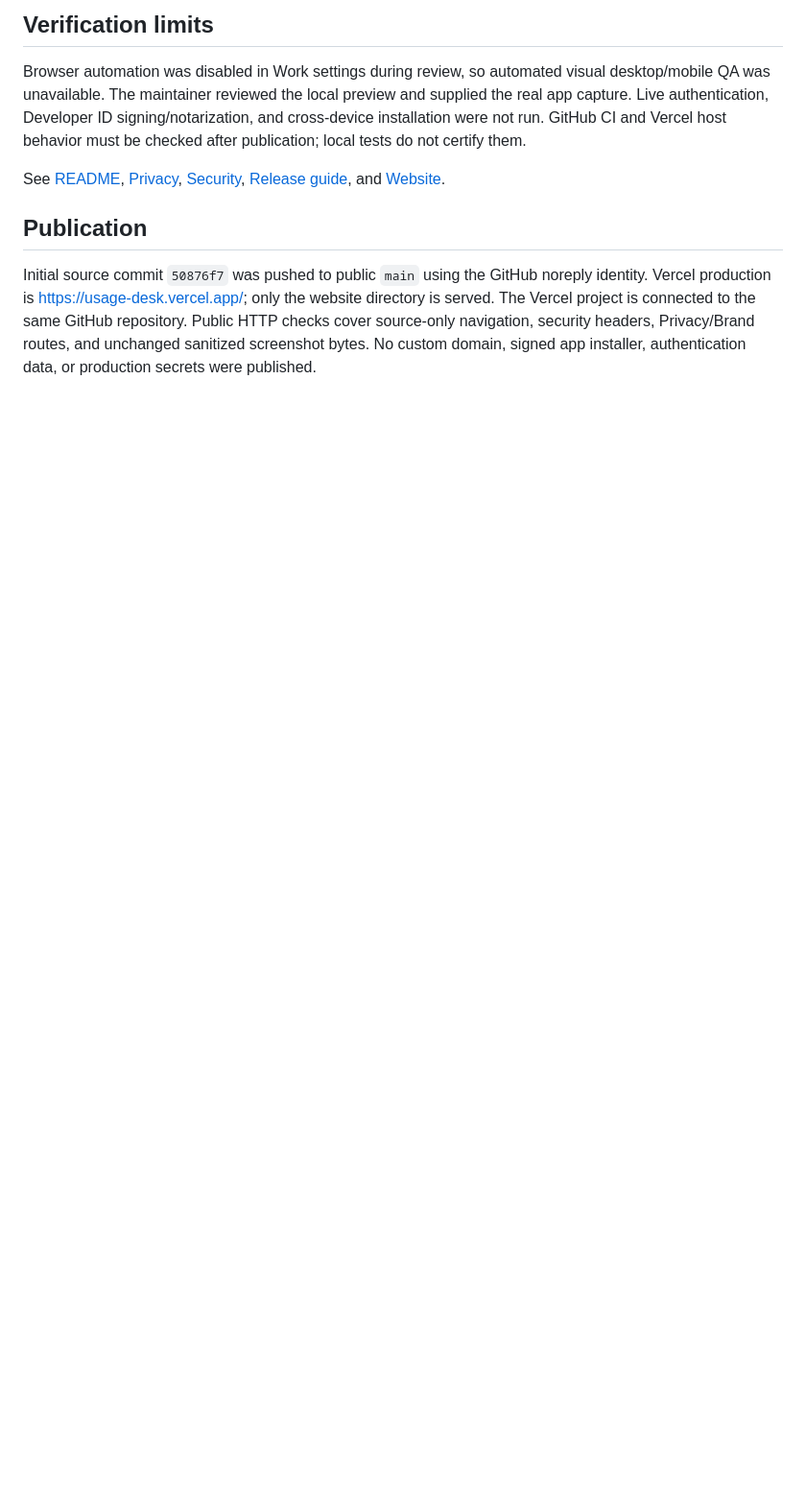
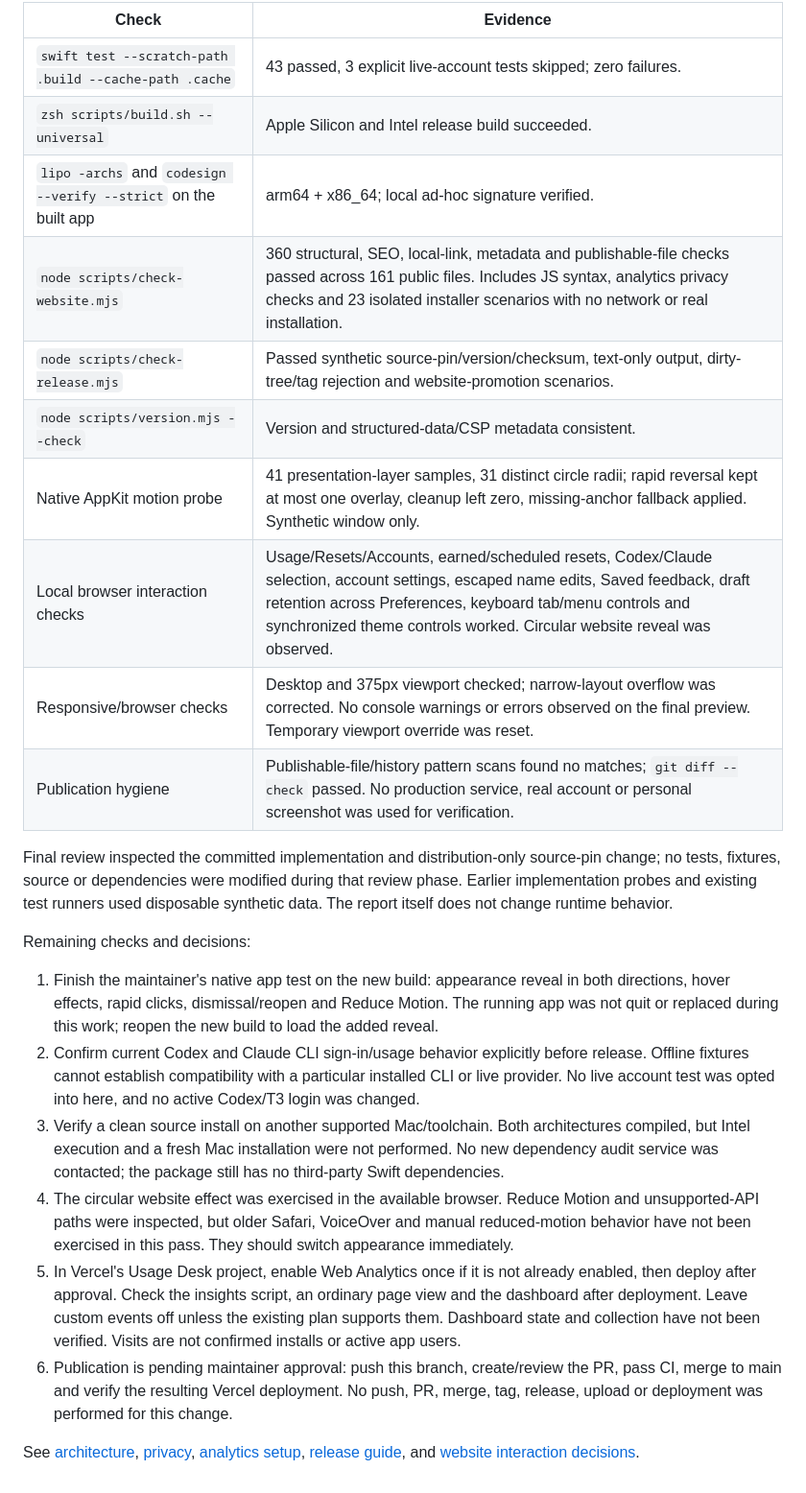
Before and after one commit to NiKHiLkr23/usage-desk, a Markdown page: REVIEW.md, the part around one of its changes. Shown at 96% size. GitHub-like rendering; blank space fills up the shorter version.

```diff
--- a/REVIEW.md
+++ b/REVIEW.md
@@ -41,18 +67,44 @@ there is no public app installer, Developer ID signing, notarized release, or au
 
-## Verification limits
+| Check | Evidence |
+| --- | --- |
+| `swift test --scratch-path .build --cache-path .cache` | 43 passed, 3 explicit live-account tests skipped; zero failures. |
+| `zsh scripts/build.sh --universal` | Apple Silicon and Intel release build succeeded. |
+| `lipo -archs` and `codesign --verify --strict` on the built app | arm64 + x86_64; local ad-hoc signature verified. |
+| `node scripts/check-website.mjs` | 360 structural, SEO, local-link, metadata and publishable-file checks passed across 161 public files. Includes JS syntax, analytics privacy checks and 23 isolated installer scenarios with no network or real installation. |
+| `node scripts/check-release.mjs` | Passed synthetic source-pin/version/checksum, text-only output, dirty-tree/tag rejection and website-promotion scenarios. |
+| `node scripts/version.mjs --check` | Version and structured-data/CSP metadata consistent. |
+| Native AppKit motion probe | 41 presentation-layer samples, 31 distinct circle radii; rapid reversal kept at most one overlay, cleanup left zero, missing-anchor fallback applied. Synthetic window only. |
+| Local browser interaction checks | Usage/Resets/Accounts, earned/scheduled resets, Codex/Claude selection, account settings, escaped name edits, Saved feedback, draft retention across Preferences, keyboard tab/menu controls and synchronized theme controls worked. Circular website reveal was observed. |
+| Responsive/browser checks | Desktop and 375px viewport checked; narrow-layout overflow was corrected. No console warnings or errors observed on the final preview. Temporary viewport override was reset. |
+| Publication hygiene | Publishable-file/history pattern scans found no matches; `git diff --check` passed. No production service, real account or personal screenshot was used for verification. |
 
-Browser automation was disabled in Work settings during review, so automated visual desktop/mobile
-QA was unavailable. The maintainer reviewed the local preview and supplied the real app capture.
-Live authentication, Developer ID signing/notarization, and cross-device installation were not run.
-GitHub CI and Vercel host behavior must be checked after publication; local tests do not certify them.
+Final review inspected the committed implementation and distribution-only source-pin change;
+no tests, fixtures, source or dependencies were modified during that review phase. Earlier
+implementation probes and existing test runners used disposable synthetic data. The report itself
+does not change runtime behavior.
 
-See [README](README.md), [Privacy](docs/PRIVACY.md), [Security](SECURITY.md),
-[Release guide](docs/RELEASING.md), and [Website](website/README.md).
+Remaining checks and decisions:
 
-## Publication
+1. Finish the maintainer's native app test on the new build: appearance reveal in both directions,
+   hover effects, rapid clicks, dismissal/reopen and Reduce Motion. The running app was not quit or
+   replaced during this work; reopen the new build to load the added reveal.
+2. Confirm current Codex and Claude CLI sign-in/usage behavior explicitly before release. Offline
+   fixtures cannot establish compatibility with a particular installed CLI or live provider. No live
+   account test was opted into here, and no active Codex/T3 login was changed.
+3. Verify a clean source install on another supported Mac/toolchain. Both architectures compiled,
+   but Intel execution and a fresh Mac installation were not performed. No new dependency audit
+   service was contacted; the package still has no third-party Swift dependencies.
+4. The circular website effect was exercised in the available browser. Reduce Motion and
+   unsupported-API paths were inspected, but older Safari, VoiceOver and manual reduced-motion
+   behavior have not been exercised in this pass. They should switch appearance immediately.
+5. In Vercel's Usage Desk project, enable Web Analytics once if it is not already enabled, then
+   deploy after approval. Check the insights script, an ordinary page view and the dashboard after
+   deployment. Leave custom events off unless the existing plan supports them. Dashboard state
+   and collection have not been verified. Visits are not confirmed installs or active app users.
+6. Publication is pending maintainer approval: push this branch, create/review the PR, pass CI,
+   merge to main and verify the resulting Vercel deployment. No push, PR, merge, tag, release,
+   upload or deployment was performed for this change.
 
-Initial source commit `50876f7` was pushed to public `main` using the GitHub noreply identity.
-Vercel production is https://usage-desk.vercel.app/; only the website directory is served.
-The Vercel project is connected to the same GitHub repository. Public HTTP checks cover source-only
-navigation, security headers, Privacy/Brand routes, and unchanged sanitized screenshot bytes.
-No custom domain, signed app installer, authentication data, or production secrets were published.
+See [architecture](docs/ARCHITECTURE.md), [privacy](docs/PRIVACY.md),
+[analytics setup](docs/ANALYTICS.md), [release guide](docs/RELEASING.md), and
+[website interaction decisions](website/DESIGN.md).
```
Also changed, not shown: other parts of REVIEW.md (+59 -33 lines).
